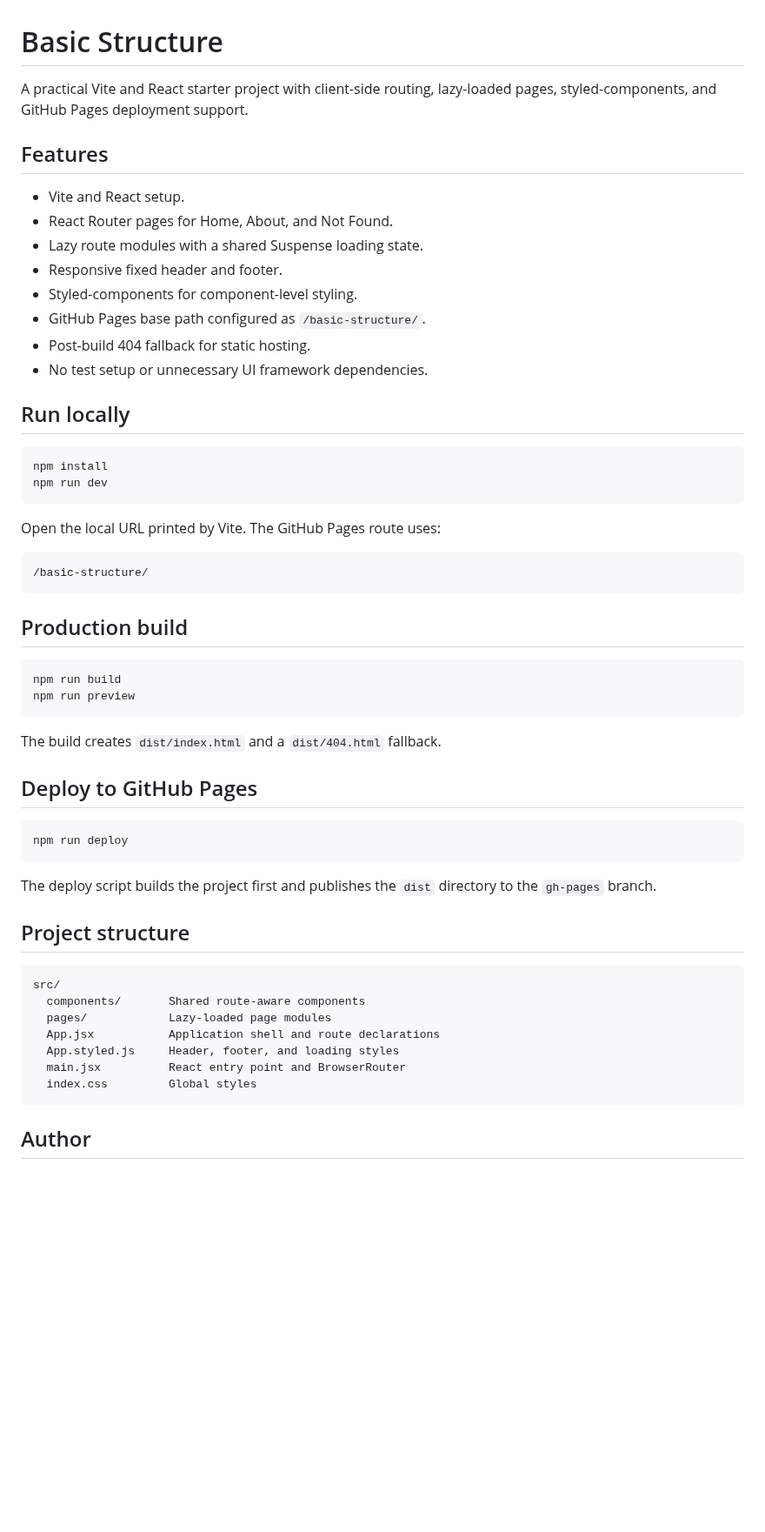
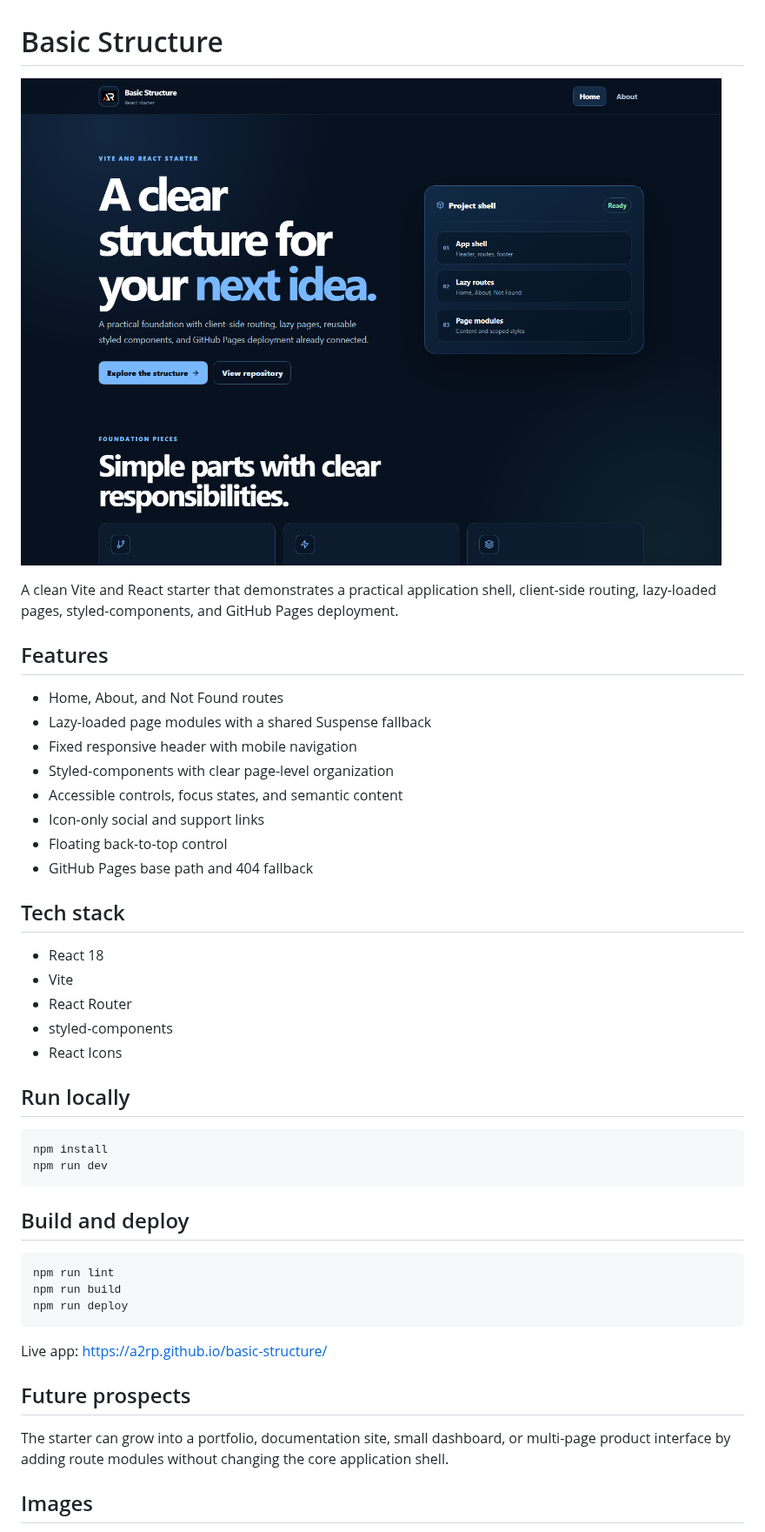
Before and after one commit to a2rp/basic-structure, a Markdown page: README.md, the part around one of its changes. Shown at 87% size. GitHub-like rendering; pictures changed too: screenshot.png (added); blank space fills up the shorter version.

Commit message:
Modernize React starter structure

````diff
--- a/README.md
+++ b/README.md
@@ -1,17 +1,27 @@
 # Basic Structure
 
-A practical Vite and React starter project with client-side routing, lazy-loaded pages, styled-components, and GitHub Pages deployment support.
+![Basic Structure preview](screenshot.png)
+
+A clean Vite and React starter that demonstrates a practical application shell, client-side routing, lazy-loaded pages, styled-components, and GitHub Pages deployment.
 
 ## Features
 
-- Vite and React setup.
-- React Router pages for Home, About, and Not Found.
-- Lazy route modules with a shared Suspense loading state.
-- Responsive fixed header and footer.
-- Styled-components for component-level styling.
-- GitHub Pages base path configured as `/basic-structure/`.
-- Post-build 404 fallback for static hosting.
-- No test setup or unnecessary UI framework dependencies.
+- Home, About, and Not Found routes
+- Lazy-loaded page modules with a shared Suspense fallback
+- Fixed responsive header with mobile navigation
+- Styled-components with clear page-level organization
+- Accessible controls, focus states, and semantic content
+- Icon-only social and support links
+- Floating back-to-top control
+- GitHub Pages base path and 404 fallback
+
+## Tech stack
+
+- React 18
+- Vite
+- React Router
+- styled-components
+- React Icons
 
 ## Run locally
 
@@ -20,40 +30,19 @@ npm install
 npm run dev
 ```
 
-Open the local URL printed by Vite. The GitHub Pages route uses:
-
-```text
-/basic-structure/
-```
-
-## Production build
+## Build and deploy
 
 ```powershell
+npm run lint
 npm run build
-npm run preview
-```
-
-The build creates `dist/index.html` and a `dist/404.html` fallback.
-
-## Deploy to GitHub Pages
-
-```powershell
 npm run deploy
 ```
 
-The deploy script builds the project first and publishes the `dist` directory to the `gh-pages` branch.
+Live app: [https://a2rp.github.io/basic-structure/](https://a2rp.github.io/basic-structure/)
 
-## Project structure
+## Future prospects
 
-```text
-src/
-  components/       Shared route-aware components
-  pages/            Lazy-loaded page modules
-  App.jsx           Application shell and route declarations
-  App.styled.js     Header, footer, and loading styles
-  main.jsx          React entry point and BrowserRouter
-  index.css         Global styles
-```
+The starter can grow into a portfolio, documentation site, small dashboard, or multi-page product interface by adding route modules without changing the core application shell.
 
-## Author
+## Images
 
````
Also changed, not shown: other parts of README.md (+7 -20 lines), 12 other files.
